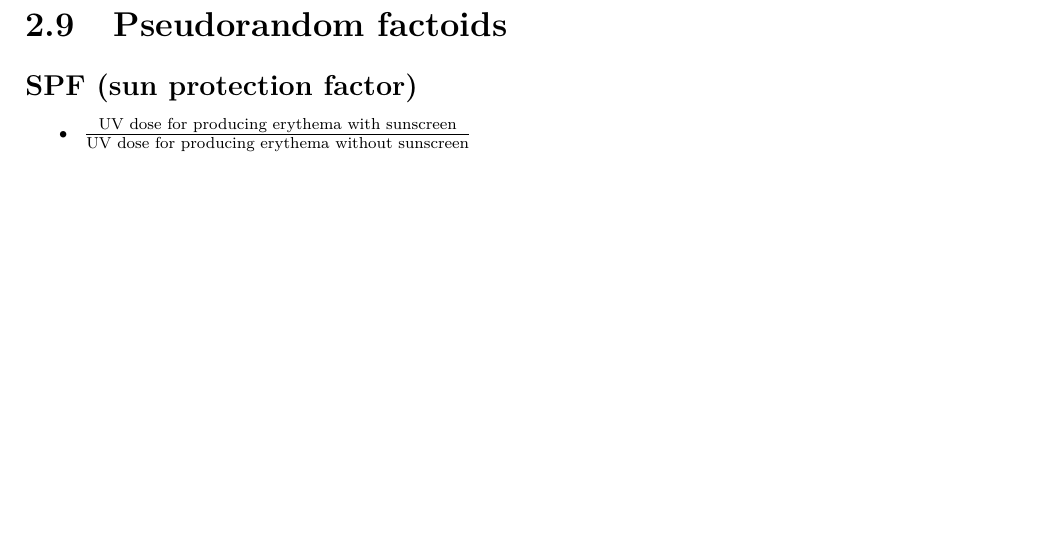
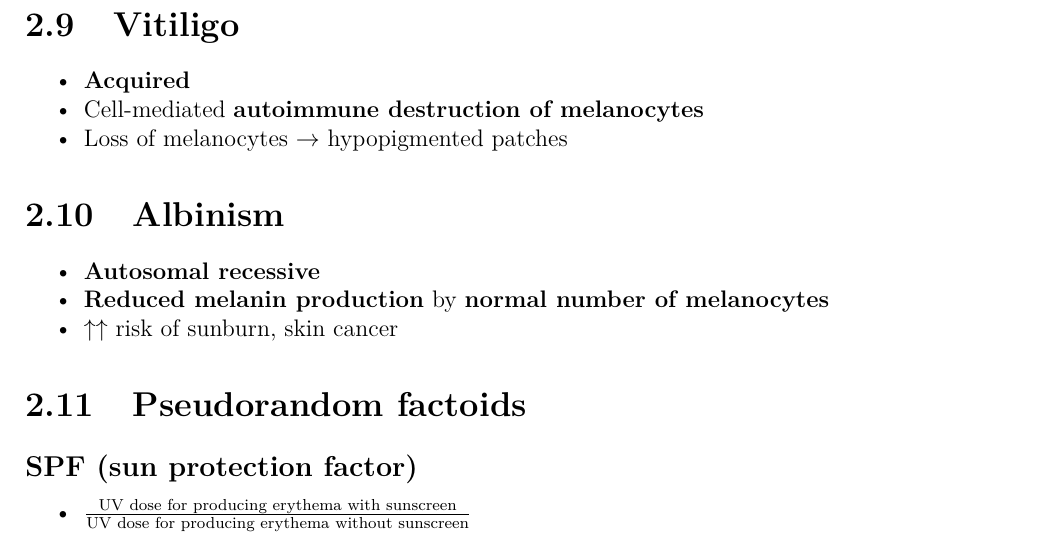
Before and after one commit to susmit31/MedNotes, an R Markdown document (code/medicine.Rmd): part of page 15 of 17, cut at the place of the change, the shorter picture padded with empty space. Rendered offline with R 4.5, knitr and Pandoc, then LaTeX, with nearby package versions.

Commit message:
added vitiligo and albinism

```diff
--- a/code/medicine.Rmd
+++ b/code/medicine.Rmd
@@ -282,6 +282,16 @@ Most types have the following clinical features:
 \includegraphics[width=.85\textwidth]{../assets/psoriasis.jpg}
 
 \pagebreak
+## Vitiligo
+- **Acquired**
+- Cell-mediated **autoimmune destruction of melanocytes**
+- Loss of melanocytes $\rightarrow$ hypopigmented patches
+
+## Albinism
+- **Autosomal recessive**
+- **Reduced melanin production** by **normal number of melanocytes**
+- $\uparrow\uparrow$ risk of sunburn, skin cancer
+
 ## Pseudorandom factoids
 ### SPF (sun protection factor)
 - $\frac{\LARGE{\text{UV dose for producing erythema with sunscreen}}}
```
Also changed, not shown: code/medicine.tex, pdfs/medicine.pdf.
